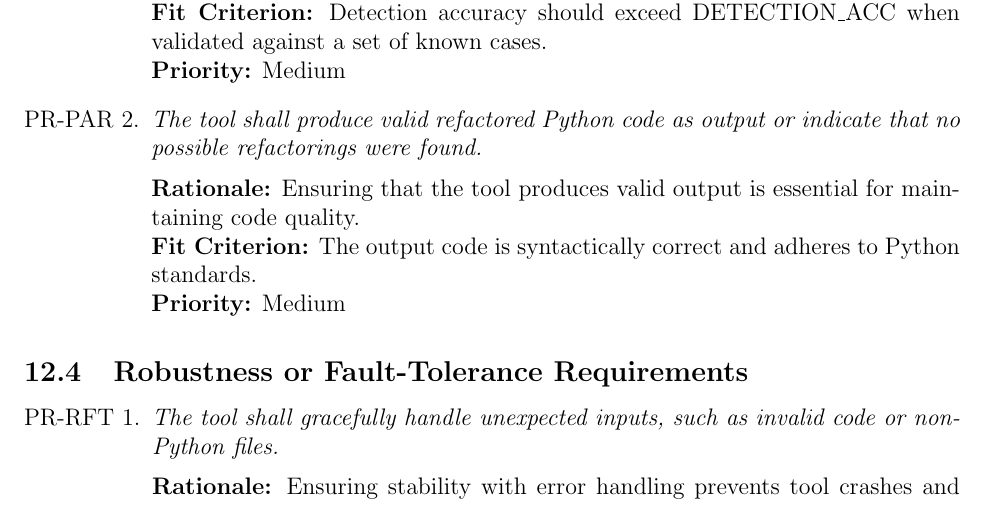
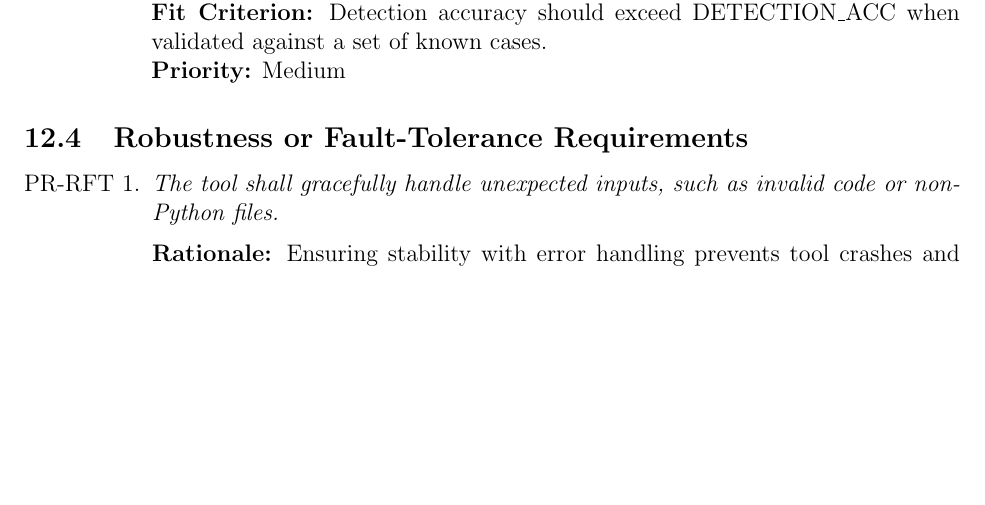
Before and after one commit to ssm-lab/capstone--source-code-optimizer, a LaTeX document (docs/SRS/SRS.tex): part of page 38 of 64, cut so that both start at the same text, the shorter picture padded with empty space. Compiled offline with pdfLaTeX.

Commit message:
Removed more dups in srs (#530)

```diff
--- a/docs/SRS/SRS.tex
+++ b/docs/SRS/SRS.tex
@@ -1376,13 +1376,6 @@ The following is a state diagram of the system.
     are not misled by incorrect or missed suggestions.\\
     {\bf Fit Criterion:} Detection accuracy should exceed
     DETECTION\_ACC when validated against a set of known cases.\\
-    {\bf Priority:} Medium
-  \item \emph{The tool shall produce valid refactored Python code as
-    output or indicate that no possible refactorings were found.}\\[2mm]
-    {\bf Rationale:} Ensuring that the tool produces valid output is
-    essential for maintaining code quality.\\
-    {\bf Fit Criterion:} The output code is syntactically correct and
-    adheres to Python standards.\\
     {\bf Priority:} Medium
 \end{enumerate}
 
```
